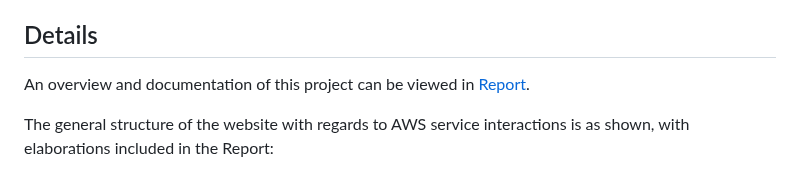
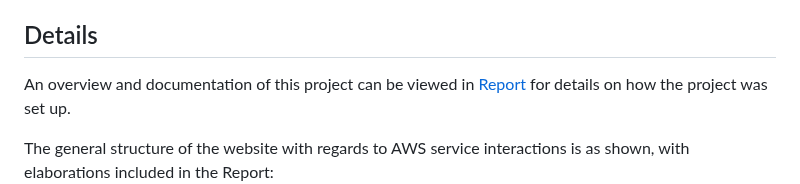
Before and after one commit to celestina21/Find-Missing-Faces-, a Markdown page: README.md, the part around the change. GitHub-like rendering.

```diff
--- a/README.md
+++ b/README.md
@@ -10,7 +10,7 @@
 - [Image Sources](#image-sources)
 
 ## Details
-An overview and documentation of this project can be viewed in [Report](Documentation/Report.docx).
+An overview and documentation of this project can be viewed in [Report](Documentation/Report.docx) for details on how the project was set up.
 
 The general structure of the website with regards to AWS service interactions is as shown, with elaborations included in the Report:
 ![Diagram](Documentation/Services-Interactions-Diagram.png)
```
